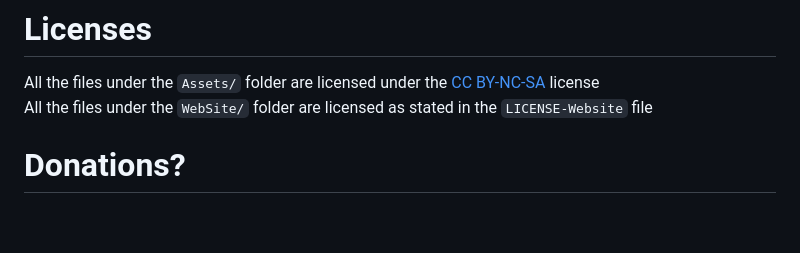
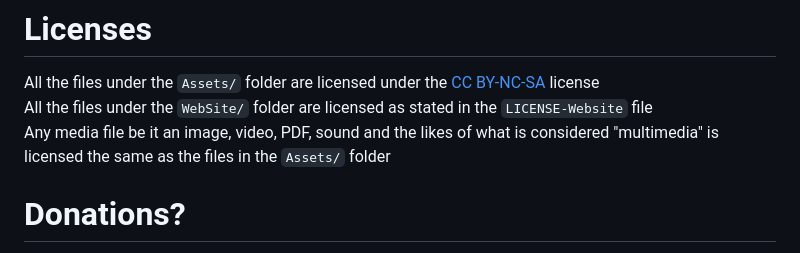
Before and after one commit to NekoMimiOfficial/NekoMimiOfficial, a Markdown page: README.md, the part around the change. GitHub-like rendering; blank space fills up the shorter version.

Commit message:
specify license for website media

```diff
--- a/README.md
+++ b/README.md
@@ -74,6 +74,7 @@ Neko~
 # Licenses
 All the files under the `Assets/` folder are licensed under the [CC BY-NC-SA](https://creativecommons.org/licenses/by-nc-sa/4.0/) license
 All the files under the `WebSite/` folder are licensed as stated in the `LICENSE-Website` file
+Any media file be it an image, video, PDF, sound and the likes of what is considered "multimedia" is licensed the same as the files in the `Assets/` folder
 
 # Donations?
 Neko would usually ask you to donate to a charity if you feel like supporting
```
